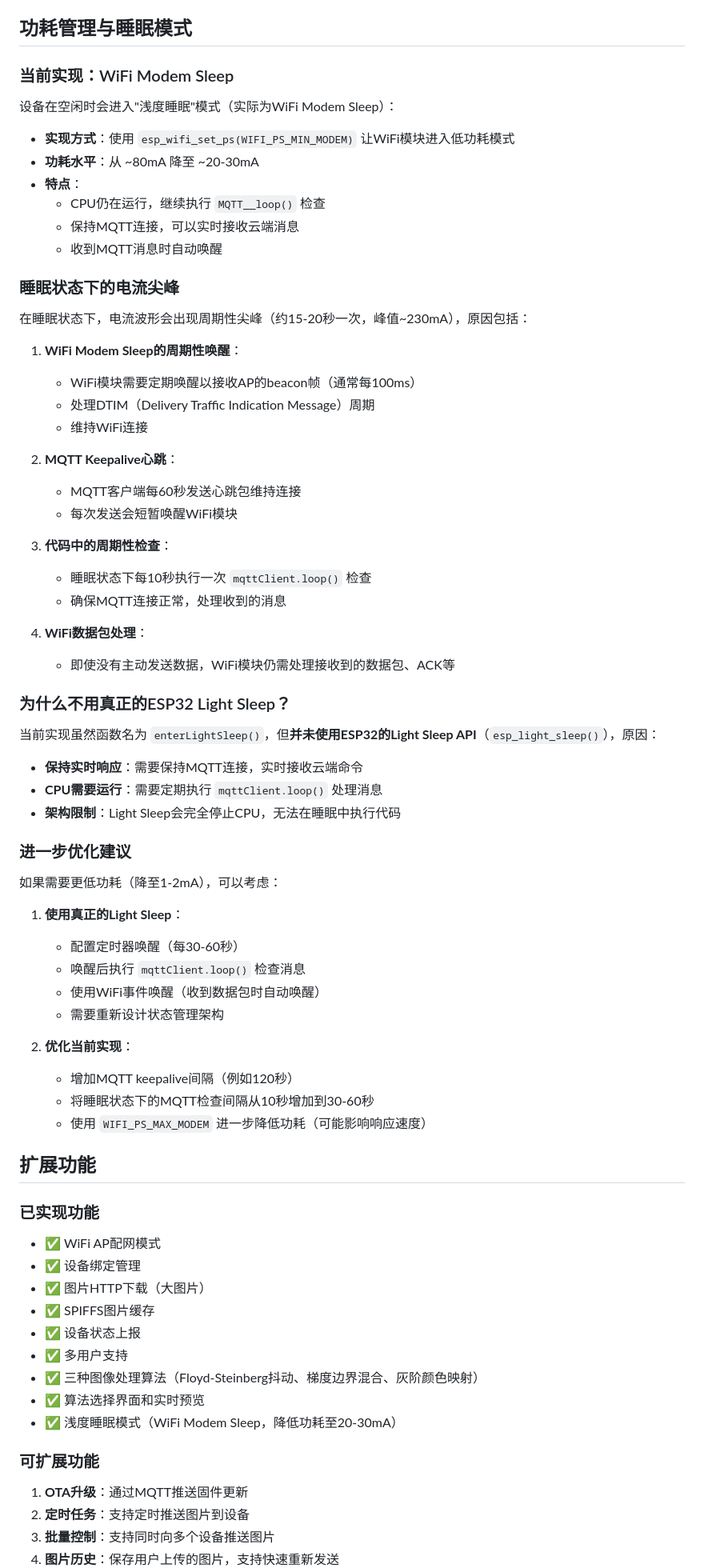
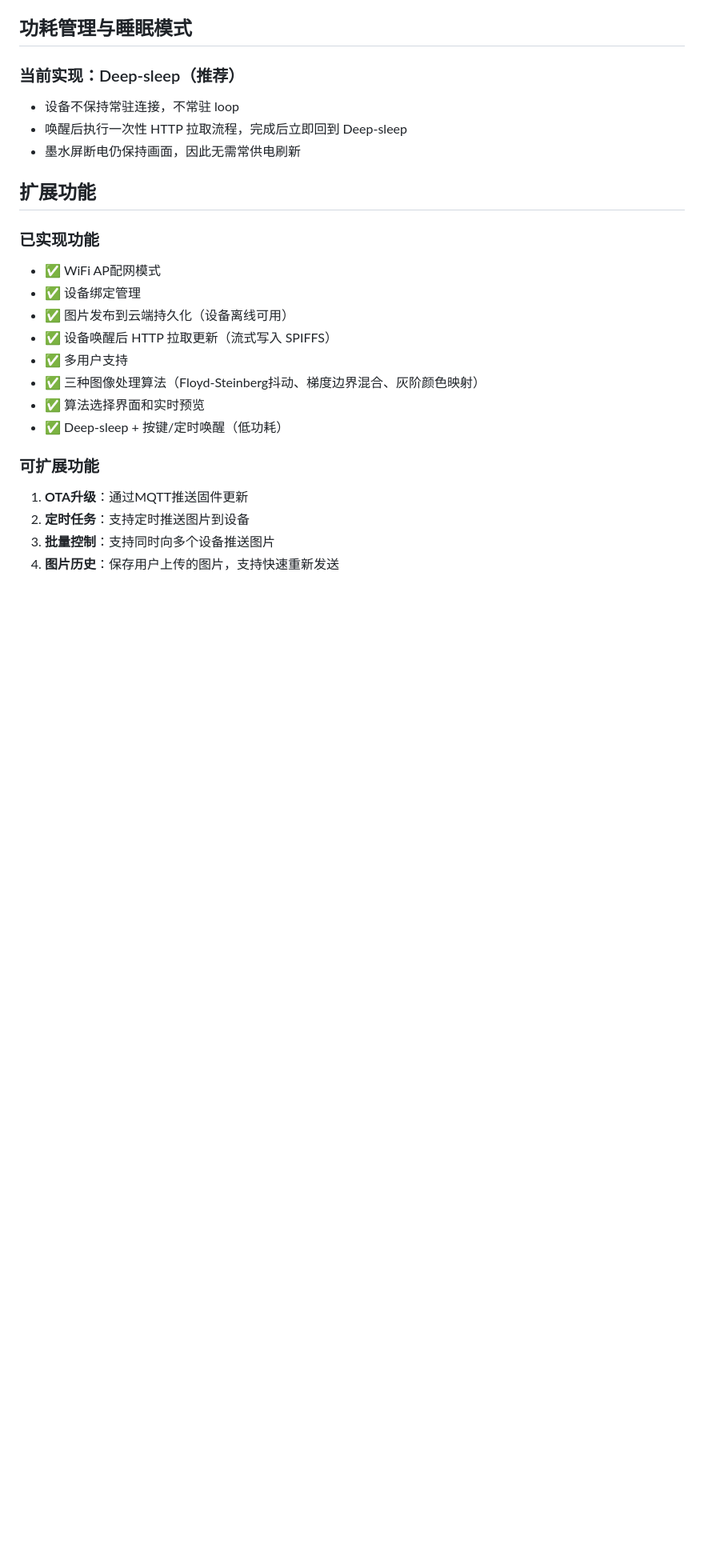
Before and after one commit to LightningFlashEvE/Loader_esp32wf, a Markdown page: README.md, the part around one of its changes. Shown at 80% size. GitHub-like rendering; blank space fills up the shorter version.

Commit message:
docs: 更新 README 到 Deep-sleep + HTTP Pull 架构
- 移除 MQTT/EMQX 相关说明与端口
- 补充设备唤醒拉取流程、GPIO0 上拉建议与发布/拉取说明
- 更新部署、烧录与排障文档以匹配当前实现

```diff
--- a/README.md
+++ b/README.md
@@ -439,59 +368,11 @@ MQTT服务器: 8.135.238.216:1883
 
 ## 功耗管理与睡眠模式
 
-### 当前实现：WiFi Modem Sleep
+### 当前实现：Deep-sleep（推荐）
 
-设备在空闲时会进入"浅度睡眠"模式（实际为WiFi Modem Sleep）：
-
-- **实现方式**：使用 `esp_wifi_set_ps(WIFI_PS_MIN_MODEM)` 让WiFi模块进入低功耗模式
-- **功耗水平**：从 ~80mA 降至 ~20-30mA
-- **特点**：
-  - CPU仍在运行，继续执行 `MQTT__loop()` 检查
-  - 保持MQTT连接，可以实时接收云端消息
-  - 收到MQTT消息时自动唤醒
-
-### 睡眠状态下的电流尖峰
-
-在睡眠状态下，电流波形会出现周期性尖峰（约15-20秒一次，峰值~230mA），原因包括：
-
-1. **WiFi Modem Sleep的周期性唤醒**：
-   - WiFi模块需要定期唤醒以接收AP的beacon帧（通常每100ms）
-   - 处理DTIM（Delivery Traffic Indication Message）周期
-   - 维持WiFi连接
-
-2. **MQTT Keepalive心跳**：
-   - MQTT客户端每60秒发送心跳包维持连接
-   - 每次发送会短暂唤醒WiFi模块
-
-3. **代码中的周期性检查**：
-   - 睡眠状态下每10秒执行一次 `mqttClient.loop()` 检查
-   - 确保MQTT连接正常，处理收到的消息
-
-4. **WiFi数据包处理**：
-   - 即使没有主动发送数据，WiFi模块仍需处理接收到的数据包、ACK等
-
-### 为什么不用真正的ESP32 Light Sleep？
-
-当前实现虽然函数名为 `enterLightSleep()`，但**并未使用ESP32的Light Sleep API**（`esp_light_sleep()`），原因：
-
-- **保持实时响应**：需要保持MQTT连接，实时接收云端命令
-- **CPU需要运行**：需要定期执行 `mqttClient.loop()` 处理消息
-- **架构限制**：Light Sleep会完全停止CPU，无法在睡眠中执行代码
-
-### 进一步优化建议
-
-如果需要更低功耗（降至1-2mA），可以考虑：
-
-1. **使用真正的Light Sleep**：
-   - 配置定时器唤醒（每30-60秒）
-   - 唤醒后执行 `mqttClient.loop()` 检查消息
-   - 使用WiFi事件唤醒（收到数据包时自动唤醒）
-   - 需要重新设计状态管理架构
-
-2. **优化当前实现**：
-   - 增加MQTT keepalive间隔（例如120秒）
-   - 将睡眠状态下的MQTT检查间隔从10秒增加到30-60秒
-   - 使用 `WIFI_PS_MAX_MODEM` 进一步降低功耗（可能影响响应速度）
+- 设备不保持常驻连接，不常驻 loop
+- 唤醒后执行一次性 HTTP 拉取流程，完成后立即回到 Deep-sleep
+- 墨水屏断电仍保持画面，因此无需常供电刷新
 
 ## 扩展功能
 
@@ -499,13 +380,12 @@ MQTT服务器: 8.135.238.216:1883
 
 - ✅ WiFi AP配网模式
 - ✅ 设备绑定管理
-- ✅ 图片HTTP下载（大图片）
-- ✅ SPIFFS图片缓存
-- ✅ 设备状态上报
+- ✅ 图片发布到云端持久化（设备离线可用）
+- ✅ 设备唤醒后 HTTP 拉取更新（流式写入 SPIFFS）
 - ✅ 多用户支持
 - ✅ 三种图像处理算法（Floyd-Steinberg抖动、梯度边界混合、灰阶颜色映射）
 - ✅ 算法选择界面和实时预览
-- ✅ 浅度睡眠模式（WiFi Modem Sleep，降低功耗至20-30mA）
+- ✅ Deep-sleep + 按键/定时唤醒（低功耗）
 
 ### 可扩展功能
 
```
Also changed, not shown: other parts of README.md (+46 -119 lines).
